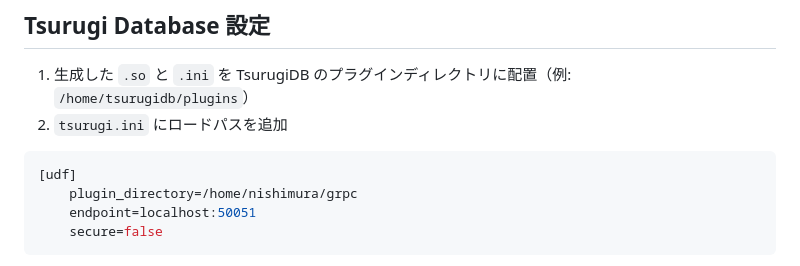
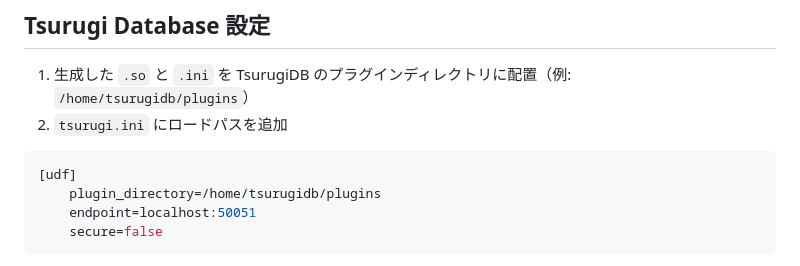
Before and after one commit to project-tsurugi/tsurugi-udf, a Markdown page: udf-plugin-builder/README.md, the part around the change. Rendered like a GitHub page.

````diff
--- a/udf-plugin-builder/README.md
+++ b/udf-plugin-builder/README.md
@@ -245,7 +245,7 @@ ______________________________________________________________________
 
 ```ini
 [udf]
-    plugin_directory=/home/nishimura/grpc
+    plugin_directory=/home/tsurugidb/plugins
     endpoint=localhost:50051
     secure=false
 ```
````
